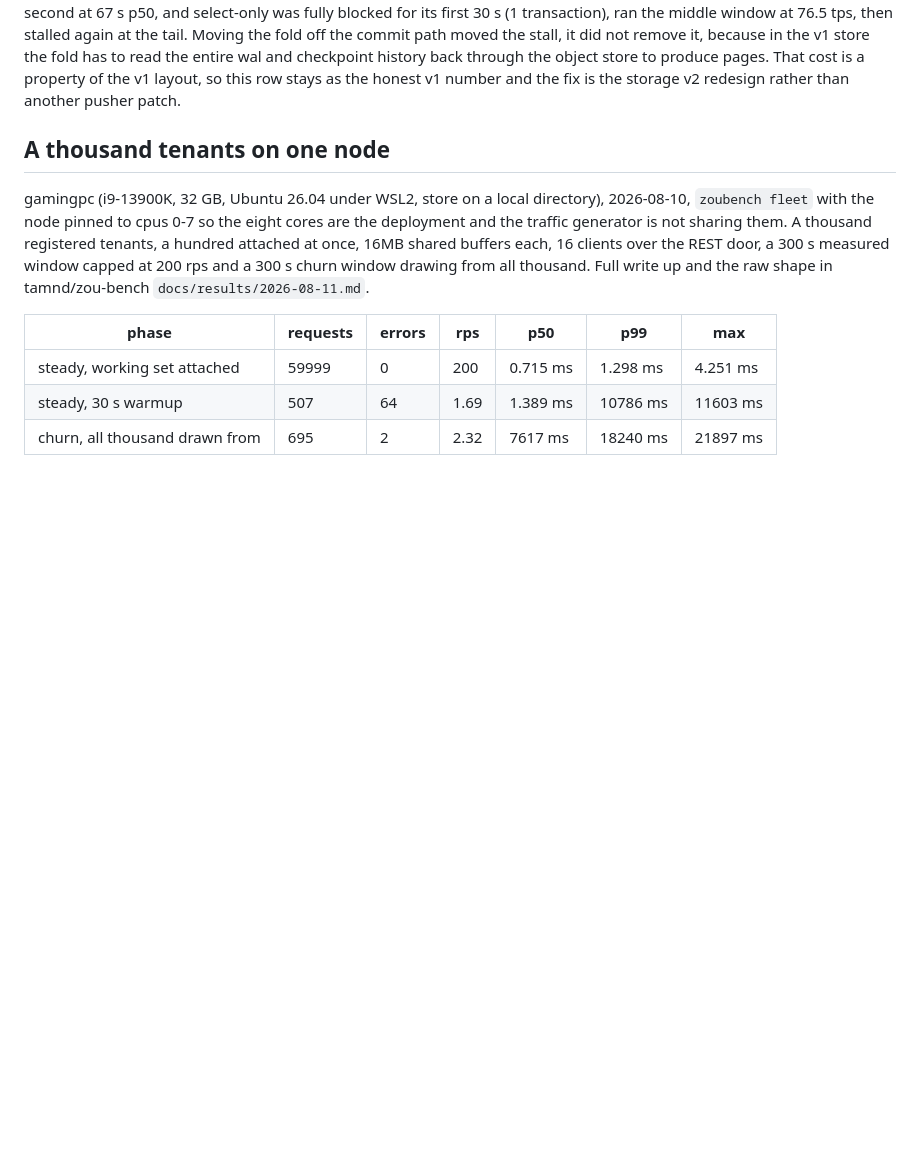
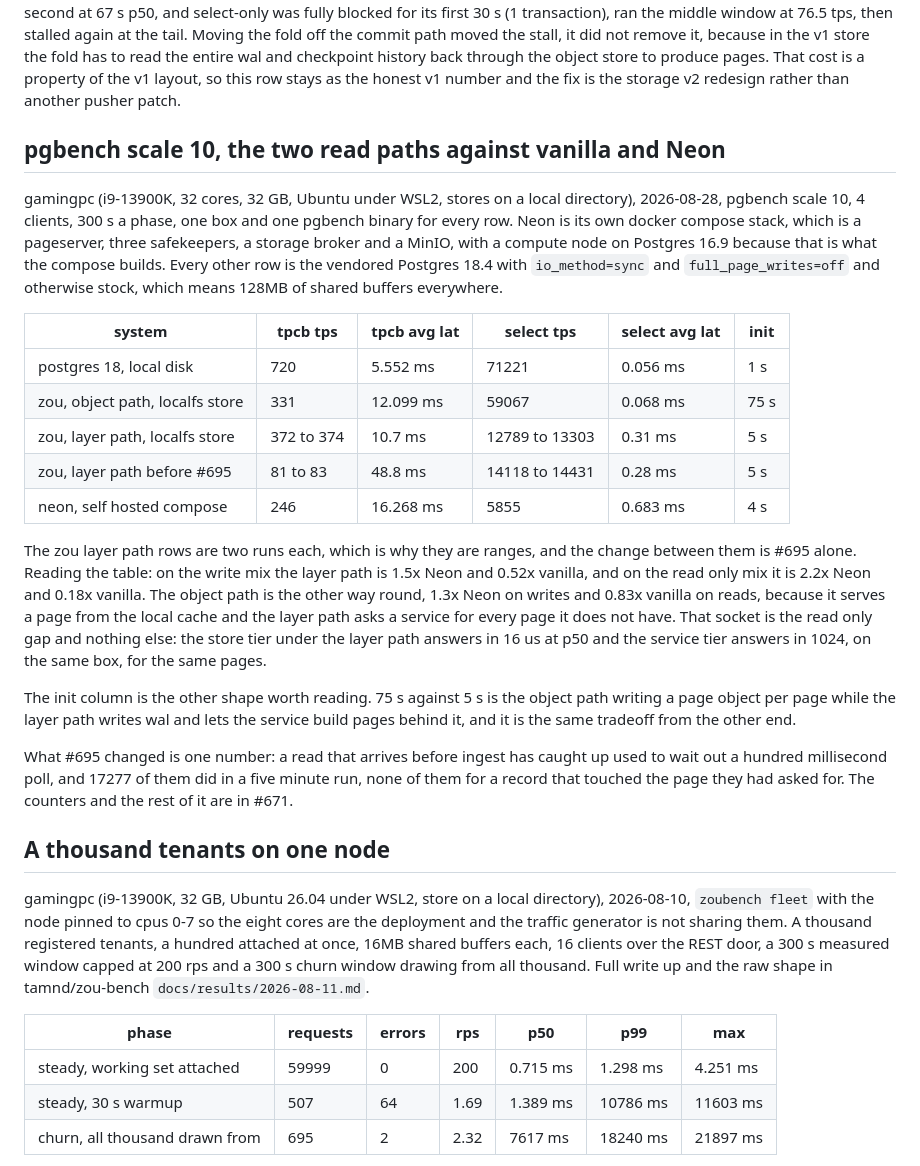
Before and after one commit to tamnd/zou, a Markdown page: docs/benchmarks.md, the part around the change. Drawn GitHub-style; blank space fills up the shorter version.

Commit message:
The four way at scale 10, with both read paths and Neon (#696)
Same box, same pgbench, five rows: vanilla 18, the object path, the
layer path before and after #695, and Neon's own docker compose stack
with a 16.9 compute.

The layer path is 1.5x Neon on the write mix and 2.2x on the read only
mix, and 0.52x and 0.18x vanilla on the same two. The object path is
the mirror of that, 0.83x vanilla on reads because it serves them from
a local cache, and it pays 75 s of init against 5 s for writing a page
object per page.

Part of #671 and #31.

```diff
--- a/docs/benchmarks.md
+++ b/docs/benchmarks.md
@@ -59,6 +59,31 @@ The fold no longer blocks the pusher loop, but it now runs during the benchmark
 The 30 s buckets show the shape: tpcb did 53 transactions in its first half then 6 in its second at 67 s p50, and select-only was fully blocked for its first 30 s (1 transaction), ran the middle window at 76.5 tps, then stalled again at the tail.
 Moving the fold off the commit path moved the stall, it did not remove it, because in the v1 store the fold has to read the entire wal and checkpoint history back through the object store to produce pages.
 That cost is a property of the v1 layout, so this row stays as the honest v1 number and the fix is the storage v2 redesign rather than another pusher patch.
+
+## pgbench scale 10, the two read paths against vanilla and Neon
+
+gamingpc (i9-13900K, 32 cores, 32 GB, Ubuntu under WSL2, stores on a local directory), 2026-08-28, pgbench scale 10, 4 clients, 300 s a phase, one box and one pgbench binary for every row.
+Neon is its own docker compose stack, which is a pageserver, three safekeepers, a storage broker and a MinIO, with a compute node on Postgres 16.9 because that is what the compose builds.
+Every other row is the vendored Postgres 18.4 with `io_method=sync` and `full_page_writes=off` and otherwise stock, which means 128MB of shared buffers everywhere.
+
+| system | tpcb tps | tpcb avg lat | select tps | select avg lat | init |
+| --- | --- | --- | --- | --- | --- |
+| postgres 18, local disk | 720 | 5.552 ms | 71221 | 0.056 ms | 1 s |
+| zou, object path, localfs store | 331 | 12.099 ms | 59067 | 0.068 ms | 75 s |
+| zou, layer path, localfs store | 372 to 374 | 10.7 ms | 12789 to 13303 | 0.31 ms | 5 s |
+| zou, layer path before #695 | 81 to 83 | 48.8 ms | 14118 to 14431 | 0.28 ms | 5 s |
+| neon, self hosted compose | 246 | 16.268 ms | 5855 | 0.683 ms | 4 s |
+
+The zou layer path rows are two runs each, which is why they are ranges, and the change between them is #695 alone.
+Reading the table: on the write mix the layer path is 1.5x Neon and 0.52x vanilla, and on the read only mix it is 2.2x Neon and 0.18x vanilla.
+The object path is the other way round, 1.3x Neon on writes and 0.83x vanilla on reads, because it serves a page from the local cache and the layer path asks a service for every page it does not have.
+That socket is the read only gap and nothing else: the store tier under the layer path answers in 16 us at p50 and the service tier answers in 1024, on the same box, for the same pages.
+
+The init column is the other shape worth reading.
+75 s against 5 s is the object path writing a page object per page while the layer path writes wal and lets the service build pages behind it, and it is the same tradeoff from the other end.
+
+What #695 changed is one number: a read that arrives before ingest has caught up used to wait out a hundred millisecond poll, and 17277 of them did in a five minute run, none of them for a record that touched the page they had asked for.
+The counters and the rest of it are in #671.
 
 ## A thousand tenants on one node
 
```
